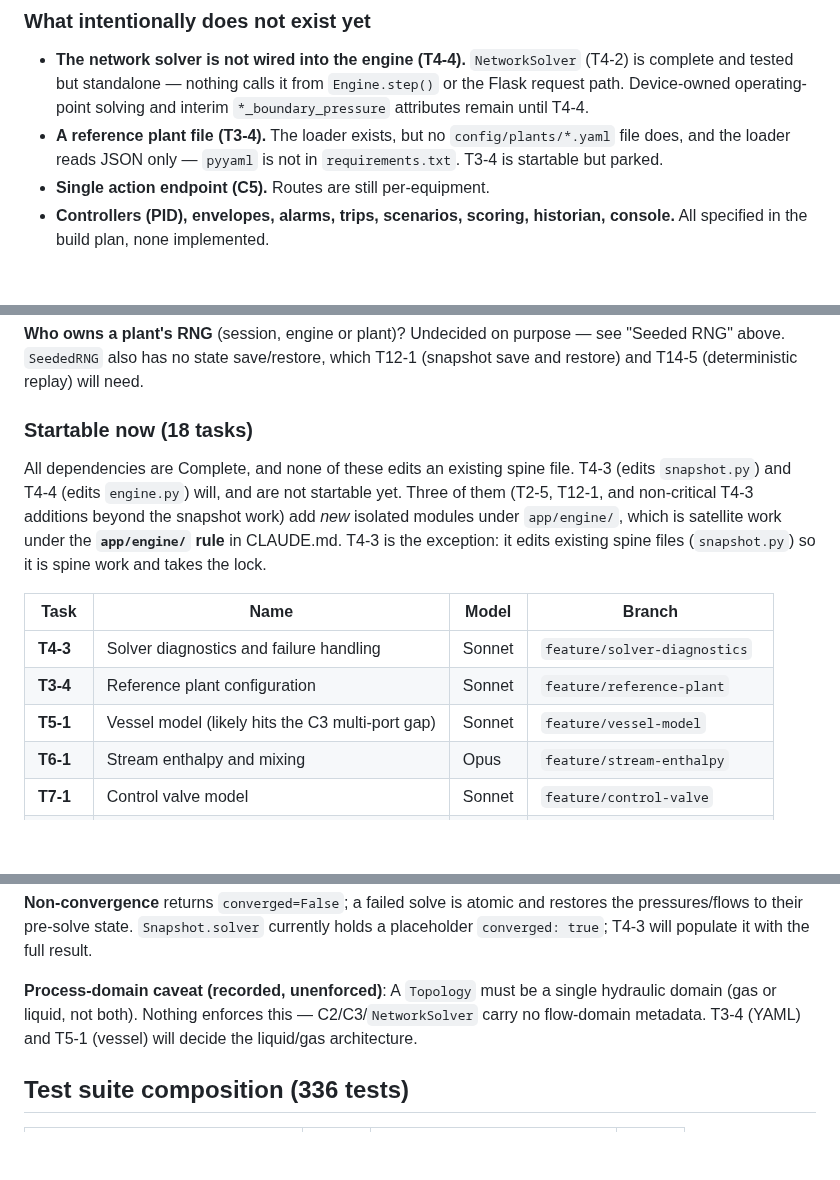
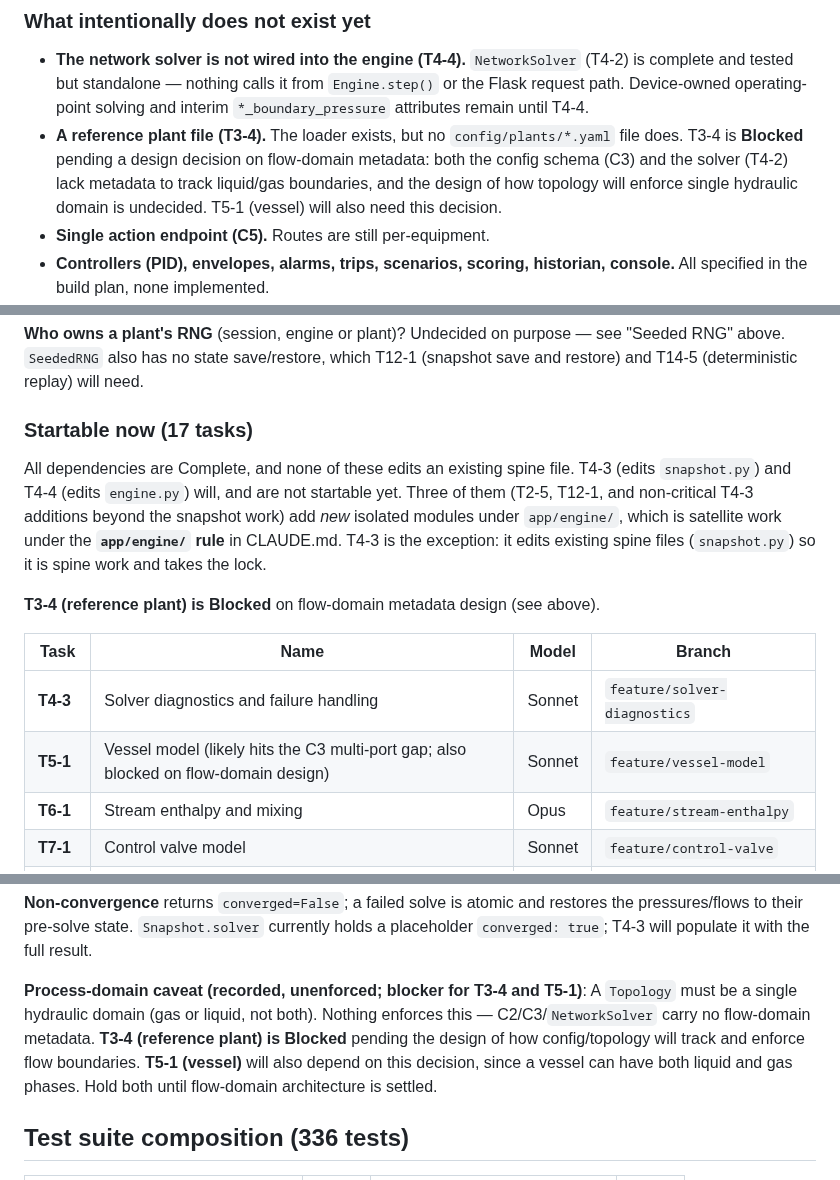
Before and after one commit to gareytwin1/plant-simulator, a Markdown page: docs/PROJECT_STATE.md, 3 parts joined by grey strips. GitHub-like rendering; blank space fills up the shorter version.

Commit message:
Docs: Mark T3-4 as Blocked on flow-domain design
T3-4 (reference plant) is parked pending design decisions on flow-domain
metadata. Both topology/config (C2/C3) and the solver (T4-2) lack metadata
to track liquid/gas boundaries and enforce single hydraulic domain. T5-1
(vessel) will also depend on this design. Updated milestone status,
architecture notes, and startable task list to reflect the blocker.

```diff
--- a/docs/PROJECT_STATE.md
+++ b/docs/PROJECT_STATE.md
@@ -84,8 +84,11 @@ now genuinely merged.)
   `Engine.step()` or the Flask request path. Device-owned operating-point
   solving and interim `*_boundary_pressure` attributes remain until T4-4.
 - **A reference plant file (T3-4).** The loader exists, but no
-  `config/plants/*.yaml` file does, and the loader reads JSON only — `pyyaml`
-  is not in `requirements.txt`. T3-4 is startable but parked.
+  `config/plants/*.yaml` file does. T3-4 is **Blocked** pending a design
+  decision on flow-domain metadata: both the config schema (C3) and the solver
+  (T4-2) lack metadata to track liquid/gas boundaries, and the design of how
+  topology will enforce single hydraulic domain is undecided. T5-1 (vessel)
+  will also need this decision.
 - **Single action endpoint (C5).** Routes are still per-equipment.
 - **Controllers (PID), envelopes, alarms, trips, scenarios, scoring, historian,
   console.** All specified in the build plan, none implemented.
@@ -262,7 +265,7 @@ Neither has a task yet; both need an owner (an Opus decision each).
 "Seeded RNG" above. `SeededRNG` also has no state save/restore, which T12-1
 (snapshot save and restore) and T14-5 (deterministic replay) will need.
 
-### Startable now (18 tasks)
+### Startable now (17 tasks)
 
 All dependencies are Complete, and none of these edits an existing spine file.
 T4-3 (edits `snapshot.py`) and T4-4 (edits `engine.py`) will, and are not
@@ -272,11 +275,12 @@ satellite work under the **`app/engine/` rule** in CLAUDE.md. T4-3 is the
 exception: it edits existing spine files (`snapshot.py`) so it is spine work and
 takes the lock.
 
+**T3-4 (reference plant) is Blocked** on flow-domain metadata design (see above).
+
 | Task | Name | Model | Branch |
 |---|---|---|---|
 | **T4-3** | Solver diagnostics and failure handling | Sonnet | `feature/solver-diagnostics` |
-| **T3-4** | Reference plant configuration | Sonnet | `feature/reference-plant` |
-| **T5-1** | Vessel model (likely hits the C3 multi-port gap) | Sonnet | `feature/vessel-model` |
+| **T5-1** | Vessel model (likely hits the C3 multi-port gap; also blocked on flow-domain design) | Sonnet | `feature/vessel-model` |
 | **T6-1** | Stream enthalpy and mixing | Opus | `feature/stream-enthalpy` |
 | **T7-1** | Control valve model | Sonnet | `feature/control-valve` |
 | **T13-1** | Malfunction model and registry | Opus | `feature/malfunction-model` |
@@ -313,10 +317,13 @@ restores the pressures/flows to their pre-solve state. `Snapshot.solver`
 currently holds a placeholder `converged: true`; T4-3 will populate it with the
 full result.
 
-**Process-domain caveat (recorded, unenforced)**:
+**Process-domain caveat (recorded, unenforced; blocker for T3-4 and T5-1)**:
 A `Topology` must be a single hydraulic domain (gas or liquid, not both). Nothing
-enforces this — C2/C3/`NetworkSolver` carry no flow-domain metadata. T3-4 (YAML)
-and T5-1 (vessel) will decide the liquid/gas architecture.
+enforces this — C2/C3/`NetworkSolver` carry no flow-domain metadata. **T3-4 (reference
+plant) is Blocked** pending the design of how config/topology will track and
+enforce flow boundaries. **T5-1 (vessel)** will also depend on this decision,
+since a vessel can have both liquid and gas phases. Hold both until flow-domain
+architecture is settled.
 
 ## Test suite composition (336 tests)
 
```
Also changed, not shown: other parts of docs/PROJECT_STATE.md (+1 -1 lines).
